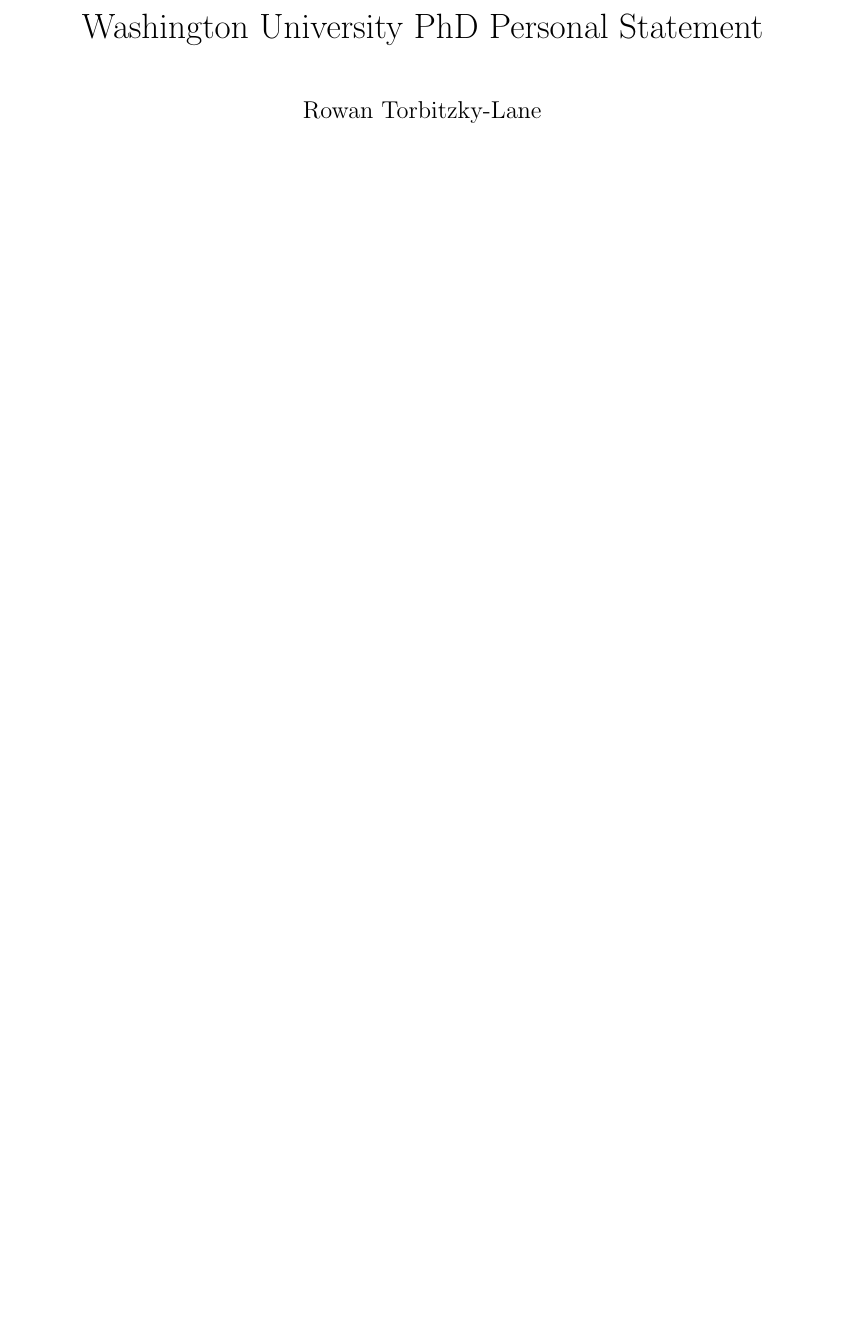
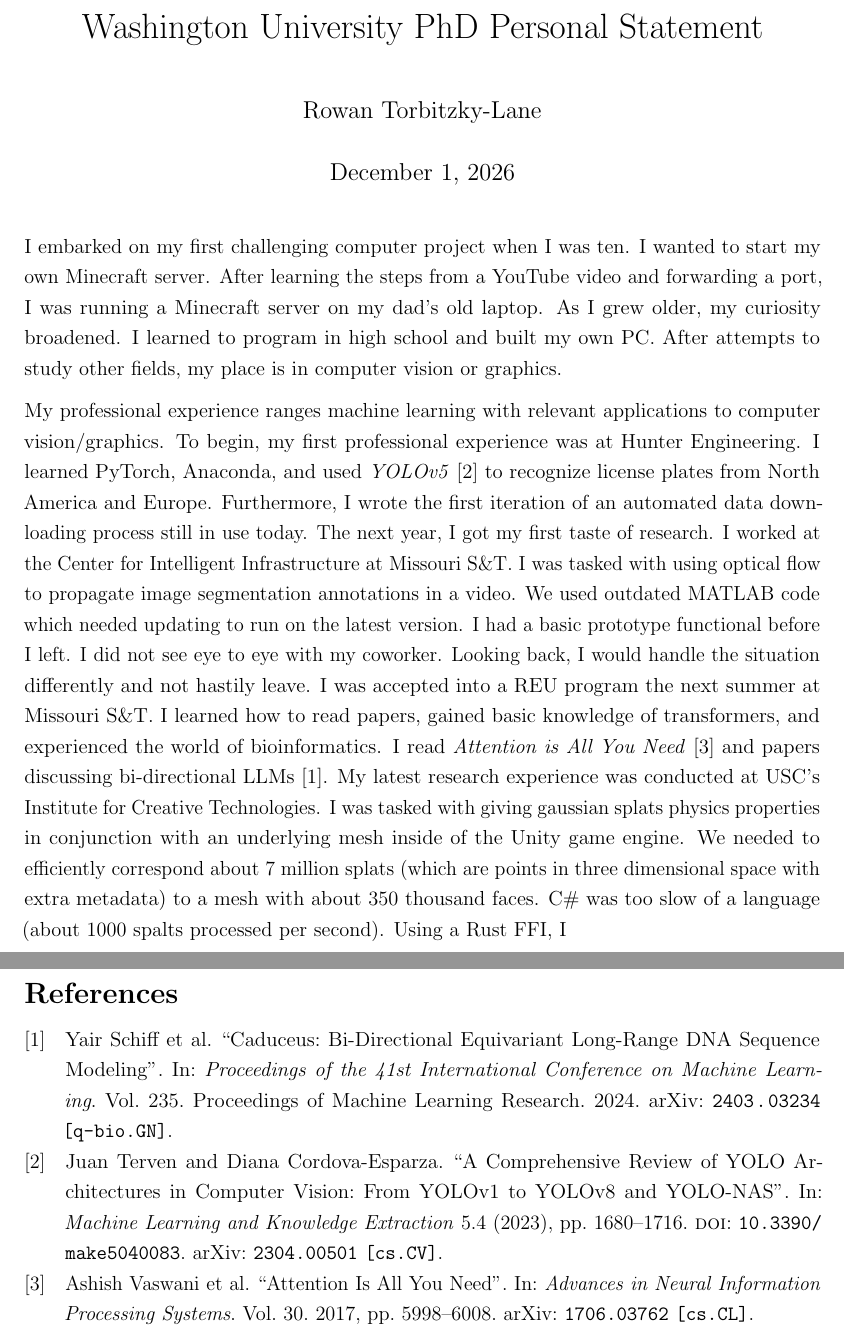
Before and after one commit to RowanTL/grad-school-applications, a LaTeX document (washu/personal_statement.tex, which reads washu/references.bib): part of the page before the commit and two parts of pages 1 and 2 of 2 after it, the two joined at a grey line, cut so that both start at the same text, the shorter picture padded with empty space. The pictures show the PDF file washu/personal_statement.pdf that the author committed with the source.

Commit message:
feat: some of washu grad letter

```diff
--- a/washu/personal_statement.tex
+++ b/washu/personal_statement.tex
@@ -4,15 +4,24 @@
 \usepackage{setspace}
 \usepackage{microtype}
 \usepackage{parskip}
+\usepackage[backend=biber,style=numeric,sorting=nyt]{biblatex}
+\addbibresource{references.bib}
 
 \onehalfspacing
 
 \title{Washington University PhD Personal Statement}
 \author{Rowan Torbitzky-Lane}
-\date{}
+\date{December 1, 2026}
 
 \begin{document}
 
 \maketitle
 
+I embarked on my first challenging computer project when I was ten. I wanted to start my own Minecraft server. After learning the steps from a YouTube video and forwarding a port, I was running a Minecraft server on my dad's old laptop. As I grew older, my curiosity broadened. I learned to program in high school and built my own PC. After attempts to study other fields, my place is in computer vision or graphics.
+
+My professional experience ranges machine learning with relevant applications to computer vision/graphics. To begin, my first professional experience was at Hunter Engineering. I learned PyTorch, Anaconda, and used \textit{YOLOv5} \cite{terven2023yolo} to recognize license plates from North America and Europe. Furthermore, I wrote the first iteration of an automated data downloading process still in use today. The next year, I got my first taste of research. I worked at the Center for Intelligent Infrastructure at Missouri S\&T. I was tasked with using optical flow to propagate image segmentation annotations in a video. We used outdated MATLAB code which needed updating to run on the latest version. I had a basic prototype functional before I left. I did not see eye to eye with my coworker. Looking back, I would handle the situation differently and not hastily leave. I was accepted into a REU program the next summer at Missouri S\&T. I learned how to read papers, gained basic knowledge of transformers, and experienced the world of bioinformatics. I read \textit{Attention is All You Need} \cite{vaswani2017attention} and papers discussing bi-directional LLMs \cite{schiff2024caduceus}. My latest research experience was conducted at USC's Institute for Creative Technologies. I was tasked with giving gaussian splats physics properties in conjunction with an underlying mesh inside of the Unity game engine. We needed to efficiently correspond about 7 million splats (which are points in three dimensional space with extra metadata) to a mesh with about 350 thousand faces. C\# was too slow of a language (about 1000 spalts processed per second). Using a Rust FFI, I
+
+\pagebreak
+\printbibliography
+
 \end{document}
--- /dev/null
+++ b/washu/references.bib
@@ -0,0 +1,11 @@
+@article{terven2023yolo,
+  author    = {Terven, Juan and Cordova-Esparza, Diana},
+  title     = {A Comprehensive Review of {YOLO} Architectures in Computer Vision: From {YOLOv1} to {YOLOv8} and {YOLO-NAS}},
+  journal   = {Machine Learning and Knowledge Extraction},
+  year      = {2023},
+  volume    = {5},
+  number    = {4},
+  pages     = {1680--1716},
+  doi       = {10.3390/make5040083},
+  eprint    = {2304.00501},
+  eprinttype = {arxiv},
@@ -0,0 +17,4 @@
+  title      = {Attention Is All You Need},
+  booktitle  = {Advances in Neural Information Processing Systems},
+  volume     = {30},
+  year       = {2017},
@@ -0,0 +30,8 @@
+  booktitle  = {Proceedings of the 41st International Conference on Machine Learning},
+  series     = {Proceedings of Machine Learning Research},
+  volume     = {235},
+  year       = {2024},
+  eprint     = {2403.03234},
+  eprinttype = {arxiv},
+  eprintclass = {q-bio.GN},
+}
```
Also changed, not shown: washu/personal_statement.pdf, washu/references.bib (14 more changed lines), 1 other file.
